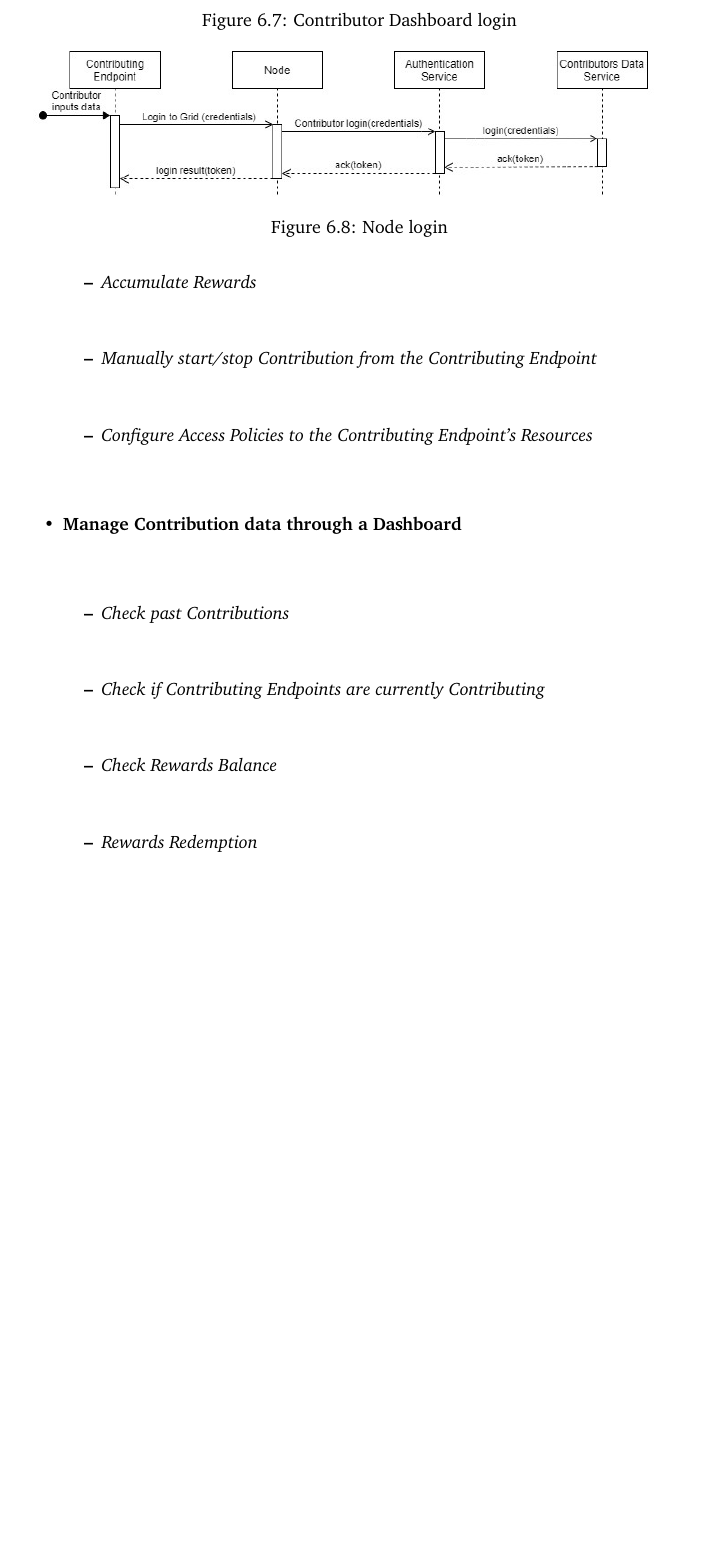
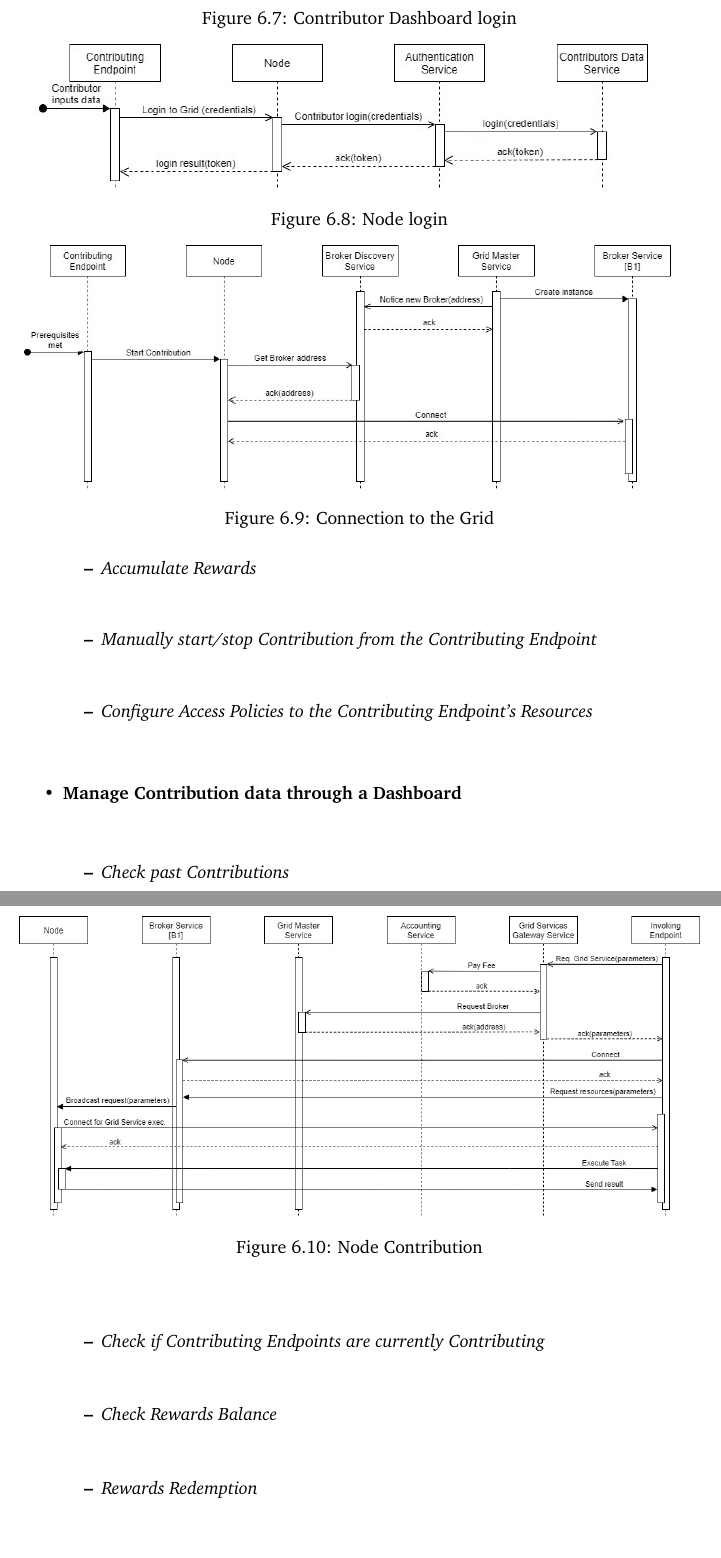
Before and after one commit to Tale152/master-thesis, a LaTeX thesis (main.tex, which reads document/chapters/chapter_6/sections/2_use_cases_satisfaction_interaction_among_architectural_elements.tex): part of page 90 of 95 before the commit and two parts of pages 90 and 91 of 96 after it, the two joined at a grey line, cut so that both start at the same text, the shorter picture padded with empty space. Compiled offline with pdfLaTeX.

Commit message:
Added Node Contribution images

```diff
--- a/document/chapters/chapter_6/sections/2_use_cases_satisfaction_interaction_among_architectural_elements.tex
+++ b/document/chapters/chapter_6/sections/2_use_cases_satisfaction_interaction_among_architectural_elements.tex
@@ -33,6 +33,20 @@ TODO
         \end{figure}
     \end{itemize}
     \item \textbf{Passively Contribute offering a compatible device}\\
+    \begin{figure}[!ht]
+        \centering
+        \includegraphics[width=\linewidth]{document/chapters/chapter_6/images/use_cases_satisfaction_node_grid_connection.jpg}
+        \caption{Connection to the Grid}
+        \label{fig:use_cases_satisfaction_node_grid_connection}
+    \end{figure}
+
+    \begin{figure}[!ht]
+        \centering
+        \includegraphics[width=\linewidth]{document/chapters/chapter_6/images/use_cases_satisfaction_node_contribution.jpg}
+        \caption{Node Contribution}
+        \label{fig:use_cases_satisfaction_node_contribution}
+    \end{figure}
+
     \begin{itemize}
         \item \textit{Accumulate Rewards}\\
         \item \textit{Manually start/stop Contribution from the Contributing Endpoint}\\
```
Also changed, not shown: document/chapters/chapter_6/images/use_cases_satisfaction_node_contribution.jpg (added), document/chapters/chapter_6/images/use_cases_satisfaction_node_grid_connection.jpg (added).
